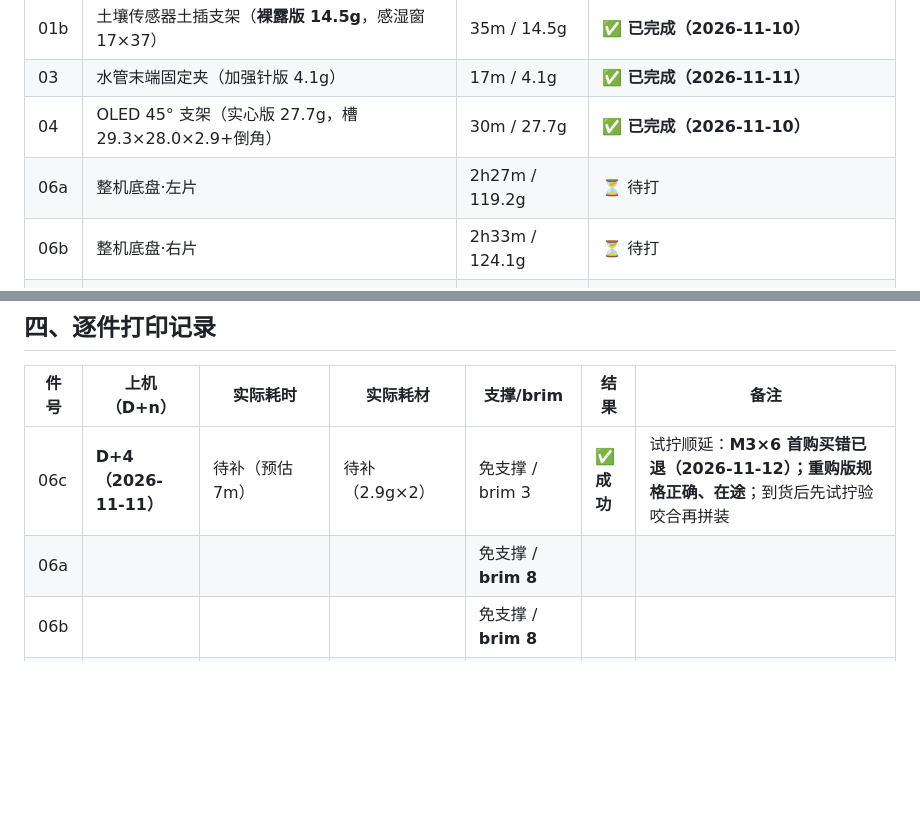
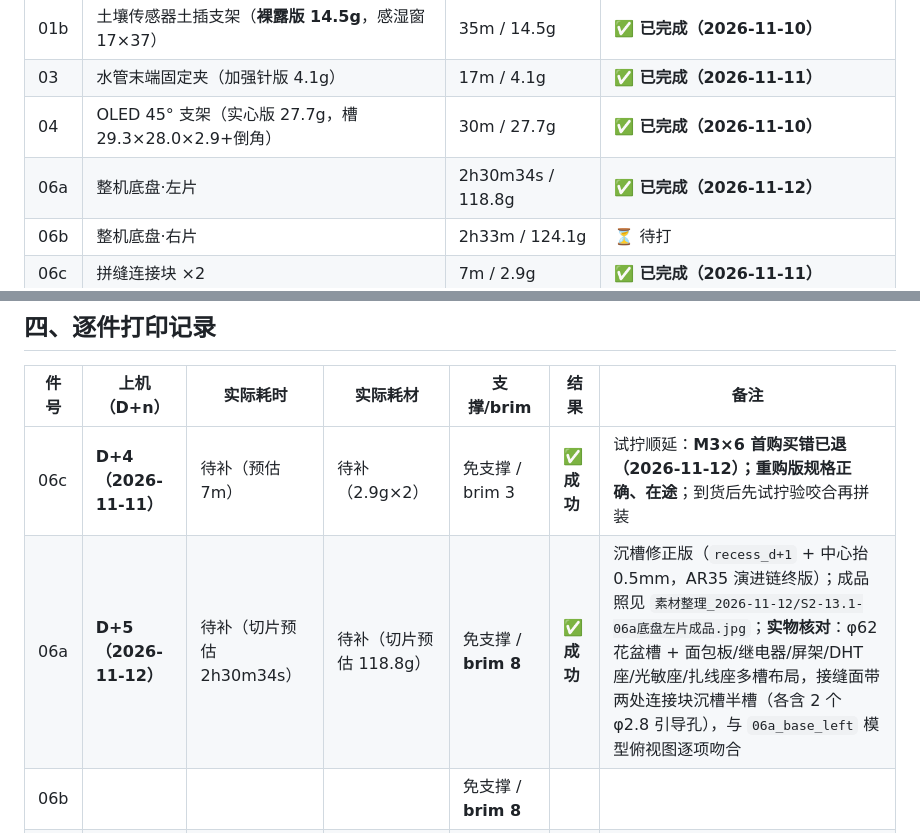
Before and after one commit to huankechong/smart-greenhouse, a Markdown page: docs/工作日志/打印日志.md, 2 parts joined by grey strips. Drawn GitHub-style; blank space fills up the shorter version.

```diff
--- a/docs/工作日志/打印日志.md
+++ b/docs/工作日志/打印日志.md
@@ -14,7 +14,7 @@
 | 01b | 土壤传感器土插支架（**裸露版 14.5g**，感湿窗 17×37） | 35m / 14.5g | ✅ **已完成（2026-11-10）** |
 | 03 | 水管末端固定夹（加强针版 4.1g） | 17m / 4.1g | ✅ **已完成（2026-11-11）** |
 | 04 | OLED 45° 支架（实心版 27.7g，槽 29.3×28.0×2.9+倒角） | 30m / 27.7g | ✅ **已完成（2026-11-10）** |
-| 06a | 整机底盘·左片 | 2h27m / 119.2g | ⏳ 待打 |
+| 06a | 整机底盘·左片 | 2h30m34s / 118.8g | ✅ **已完成（2026-11-12）** |
 | 06b | 整机底盘·右片 | 2h33m / 124.1g | ⏳ 待打 |
 | 06c | 拼缝连接块 ×2 | 7m / 2.9g | ✅ **已完成（2026-11-11）** |
 | 07 | DHT11 小座 | 34m35s / 11.2g | ✅ **已完成（2026-11-09）** |
@@ -51,7 +51,7 @@
 | 件号 | 上机（D+n） | 实际耗时 | 实际耗材 | 支撑/brim | 结果 | 备注 |
 |---|---|---|---|---|---|---|
 | 06c | **D+4（2026-11-11）** | 待补（预估 7m） | 待补（2.9g×2） | 免支撑 / brim 3 | ✅ **成功** | 试拧顺延：**M3×6 首购买错已退（2026-11-12）；重购版规格正确、在途**；到货后先试拧验咬合再拼装 |
-| 06a | | | | 免支撑 / **brim 8** | | |
+| 06a | **D+5（2026-11-12）** | 待补（切片预估 2h30m34s） | 待补（切片预估 118.8g） | 免支撑 / **brim 8** | ✅ **成功** | 沉槽修正版（`recess_d+1` + 中心抬 0.5mm，AR35 演进链终版）；成品照见 `素材整理_2026-11-12/S2-13.1-06a底盘左片成品.jpg`；**实物核对**：φ62 花盆槽 + 面包板/继电器/屏架/DHT 座/光敏座/扎线座多槽布局，接缝面带两处连接块沉槽半槽（各含 2 个 φ2.8 引导孔），与 `06a_base_left` 模型俯视图逐项吻合 |
 | 06b | | | | 免支撑 / **brim 8** | | |
 | 10 | **D+2（2026-11-09）** | 待补（切片预估 1h02m） | 待补（切片预估 44.6g） | 免支撑 / brim 5，**顶面朝下** | ✅ **成功** | 白盘件；实物照片见 `S2-13.1-10水箱盖与11光敏柱成品.jpg`（与 11 号同框）；孔位与缺口与模型俯视图镜像一致 → 确认是底面视角 |
 | 11 | **D+2（2026-11-09）** | 待补（切片预估 18m31s） | 待补（切片预估 4.9g） | 免支撑 / brim 3 | ✅ **成功** | 黑件（底板+斜柱+托槽）；实物照片同上 |
```
Also changed, not shown: docs/报告/智能花房养护站-实验报告_源文.md (+8 -4 lines), docs/报告/images/06-base-left.jpg (added), docs/报告/images/07-print-bed.jpg (added), 6 other files.
